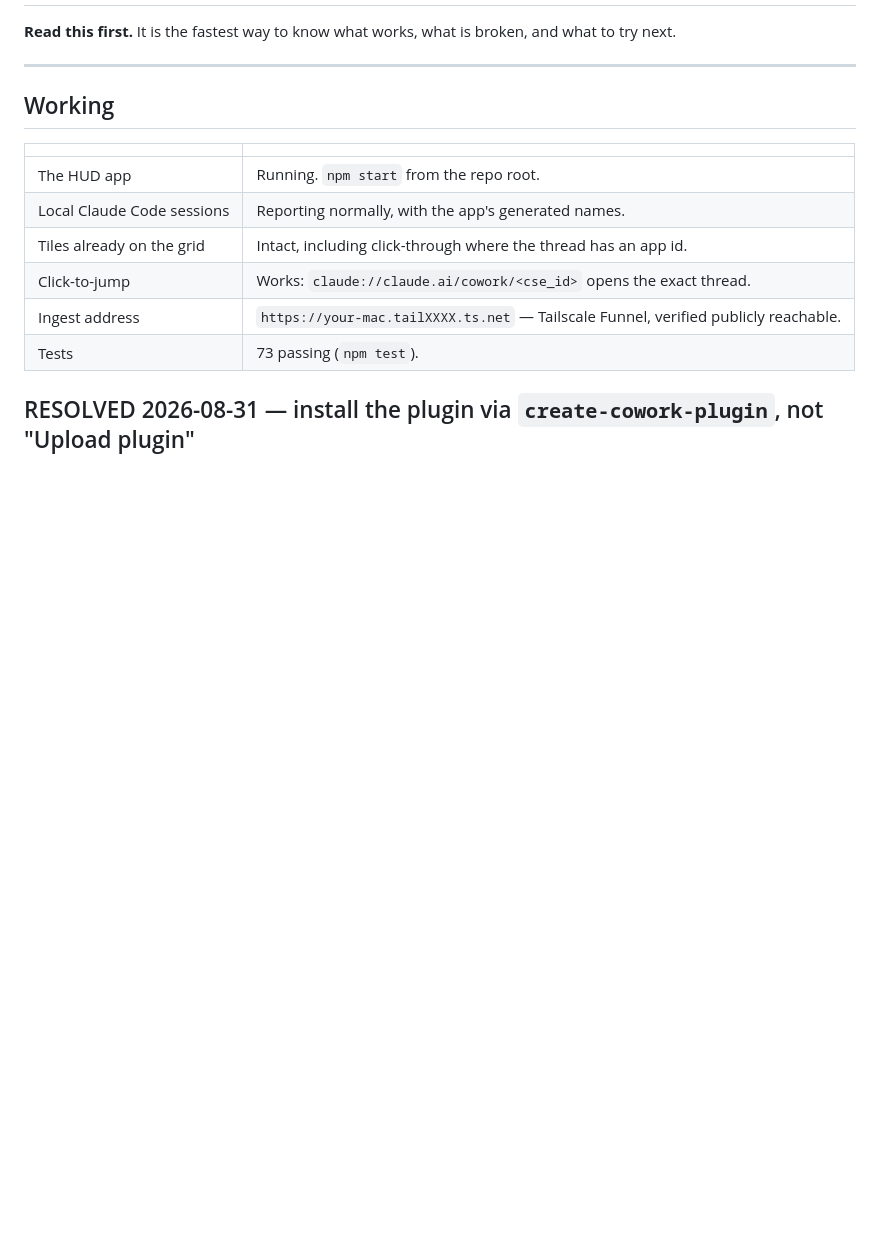
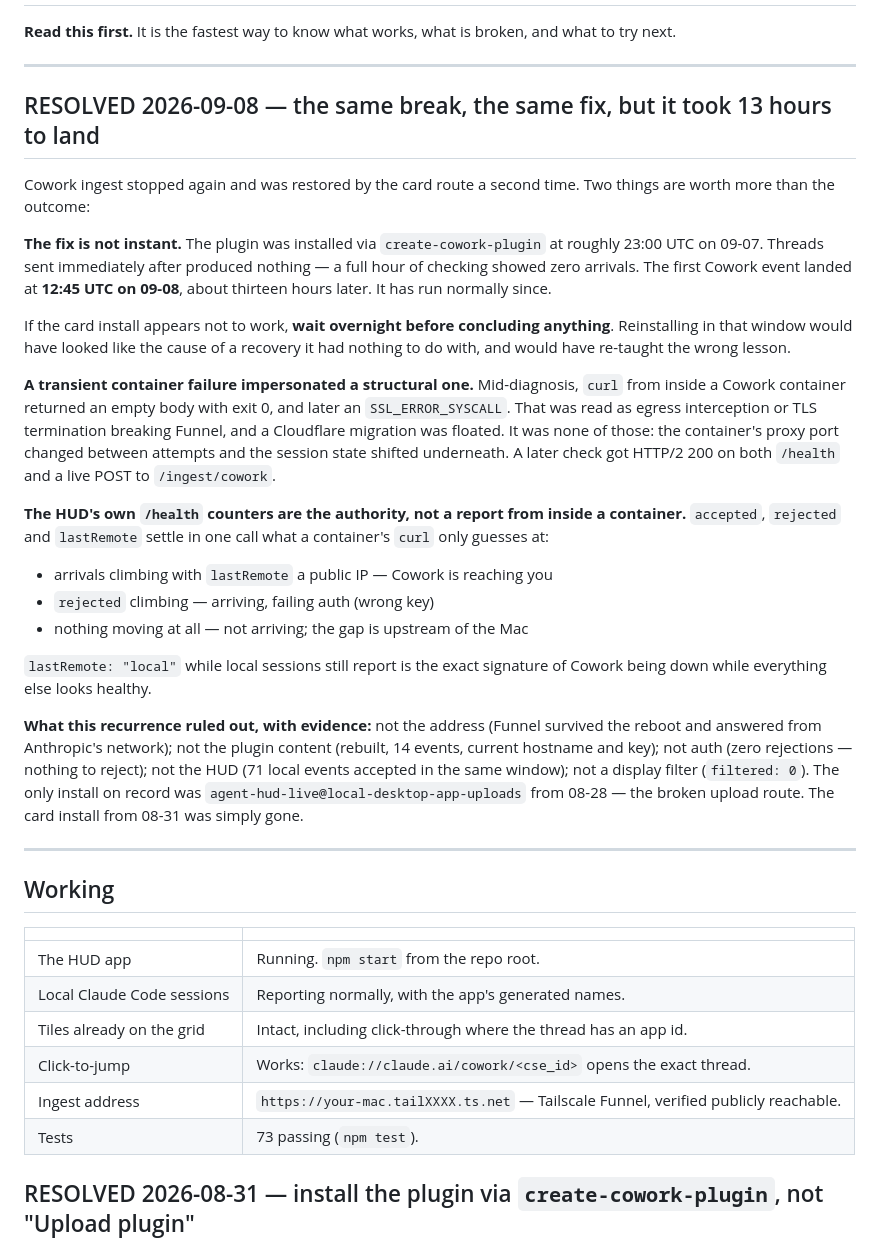
Before and after one commit to thechrisrubin/agent-hud, a Markdown page: docs/CURRENT-STATE.md, the part around one of its changes. GitHub-like rendering; blank space fills up the shorter version.

Commit message:
Record the 2026-09-08 recurrence: the card route works, but slowly
Cowork ingest broke again and the card route fixed it a second time,
which is the first repeat confirmation that route is reliable. Two
findings from the diagnosis are worth more than the outcome.

The fix took about thirteen hours. Installed ~23:00 on 09-07; threads
sent immediately after produced nothing across an hour of checking; the
first event landed 12:45 the next day. Anyone judging the install by the
next thread will call it failed and reinstall — which is what the August
notes already warn against, for a different reason.

And a transient container failure impersonated a structural one. An empty
curl body with exit 0, then an SSL_ERROR_SYSCALL from inside a Cowork
container, was read as egress interception breaking Funnel, with a
Cloudflare migration floated on the strength of it. The container's proxy
port had changed between attempts; a later check got HTTP/2 200 on both
/health and a live POST to /ingest/cowork. The HUD's own counters are the
authority — accepted, rejected and lastRemote settle in one call what a
container's curl only guesses at, and lastRemote: "local" while local
sessions still report is the precise signature of this failure.

ASSUMPTIONS
- The thirteen-hour delay is plugin sync propagating, not a coincidence
  of an unrelated recovery. Not provable from here: one recurrence, one
  observation, and nothing on this Mac observes cloud-side sync.
- The card route being right twice makes it the route, but both fixes
  were applied during an active outage. Neither says how long an install
  survives, and the 08-31 install was gone by 09-07.

Co-Authored-By: Claude Opus 5 <noreply@anthropic.com>

```diff
--- a/docs/CURRENT-STATE.md
+++ b/docs/CURRENT-STATE.md
@@ -2,5 +2,50 @@
 
 **Read this first.** It is the fastest way to know what works, what is broken, and what to try next.
+
+---
+
+## RESOLVED 2026-09-08 — the same break, the same fix, but it took 13 hours to land
+
+Cowork ingest stopped again and was restored by the card route a second
+time. Two things are worth more than the outcome:
+
+**The fix is not instant.** The plugin was installed via `create-cowork-plugin`
+at roughly 23:00 UTC on 09-07. Threads sent immediately after produced
+nothing — a full hour of checking showed zero arrivals. The first Cowork
+event landed at **12:45 UTC on 09-08**, about thirteen hours later. It has
+run normally since.
+
+If the card install appears not to work, **wait overnight before concluding
+anything**. Reinstalling in that window would have looked like the cause of
+a recovery it had nothing to do with, and would have re-taught the wrong
+lesson.
+
+**A transient container failure impersonated a structural one.** Mid-diagnosis,
+`curl` from inside a Cowork container returned an empty body with exit 0, and
+later an `SSL_ERROR_SYSCALL`. That was read as egress interception or TLS
+termination breaking Funnel, and a Cloudflare migration was floated. It was
+none of those: the container's proxy port changed between attempts and the
+session state shifted underneath. A later check got HTTP/2 200 on both
+`/health` and a live POST to `/ingest/cowork`.
+
+**The HUD's own `/health` counters are the authority, not a report from inside
+a container.** `accepted`, `rejected` and `lastRemote` settle in one call what
+a container's `curl` only guesses at:
+
+- arrivals climbing with `lastRemote` a public IP — Cowork is reaching you
+- `rejected` climbing — arriving, failing auth (wrong key)
+- nothing moving at all — not arriving; the gap is upstream of the Mac
+
+`lastRemote: "local"` while local sessions still report is the exact signature
+of Cowork being down while everything else looks healthy.
+
+**What this recurrence ruled out, with evidence:** not the address (Funnel
+survived the reboot and answered from Anthropic's network); not the plugin
+content (rebuilt, 14 events, current hostname and key); not auth (zero
+rejections — nothing to reject); not the HUD (71 local events accepted in the
+same window); not a display filter (`filtered: 0`). The only install on record
+was `agent-hud-live@local-desktop-app-uploads` from 08-28 — the broken upload
+route. The card install from 08-31 was simply gone.
 
 ---
 
```
Also changed, not shown: other parts of docs/CURRENT-STATE.md (+1 -1 lines).
